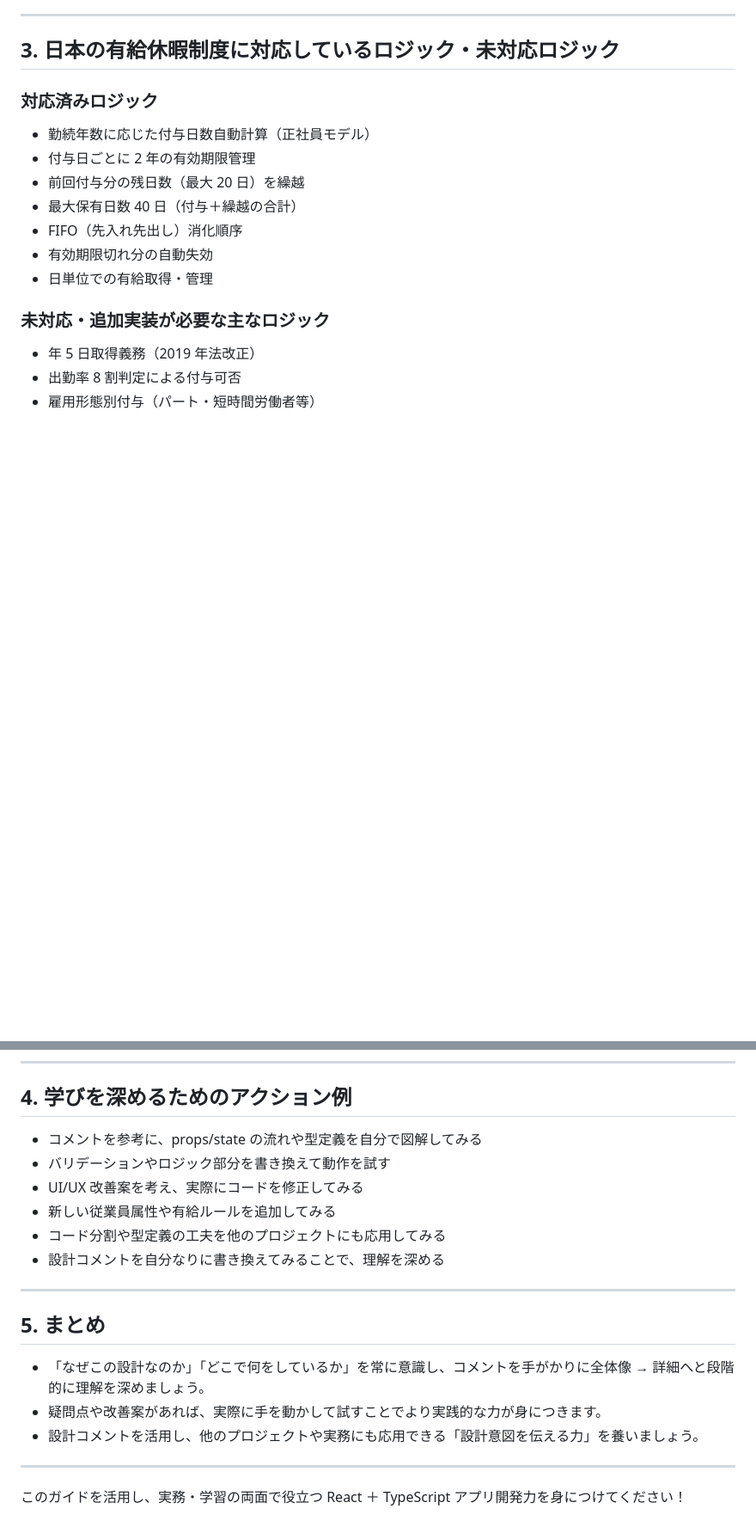
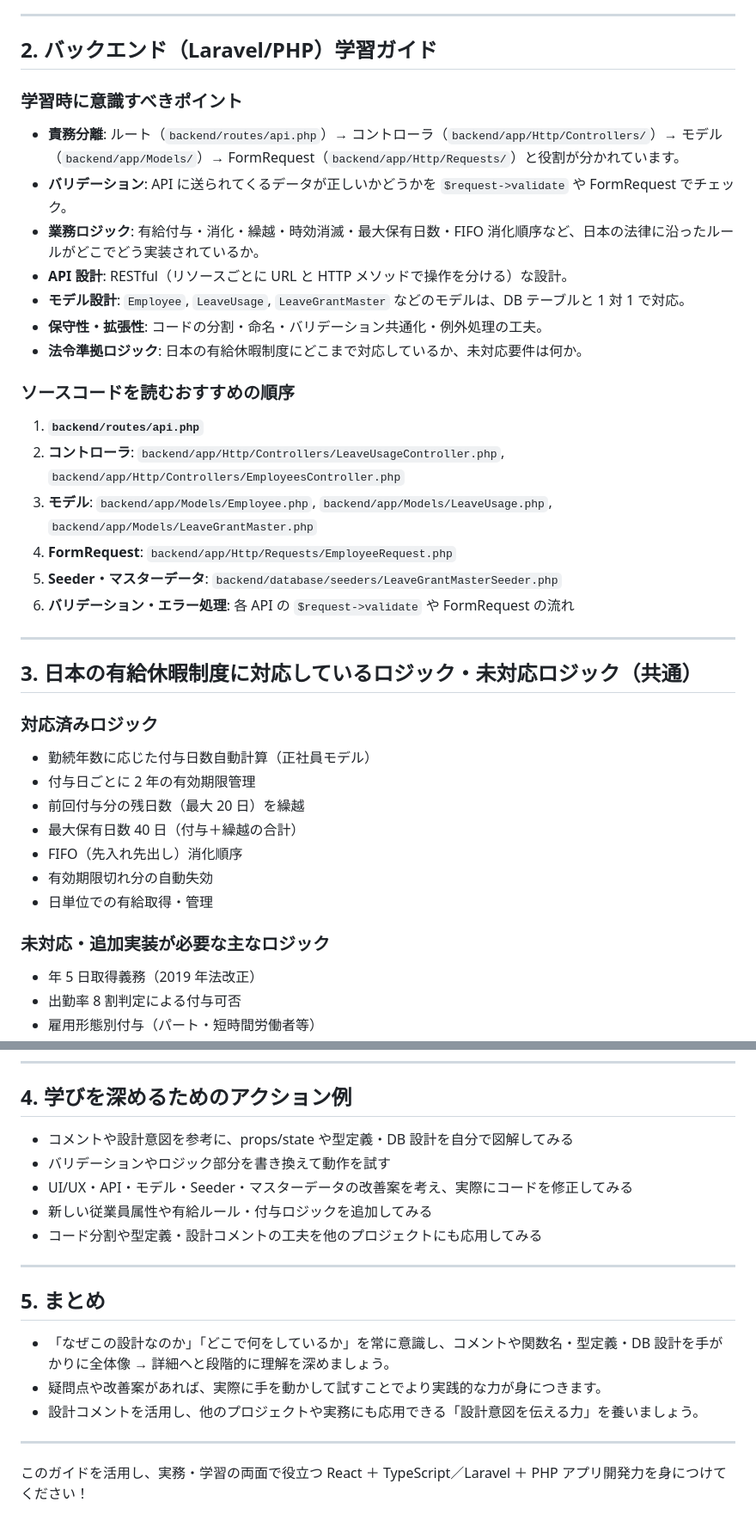
Before and after one commit to smurak1201/paid-leave-manager, a Markdown page: learning_guide.md, 2 parts joined by grey strips. Shown at 86% size. GitHub-like rendering; blank space fills up the shorter version.

```diff
--- a/learning_guide.md
+++ b/learning_guide.md
@@ -52,7 +52,30 @@
 
 ---
 
-## 3. 日本の有給休暇制度に対応しているロジック・未対応ロジック
+## 2. バックエンド（Laravel/PHP）学習ガイド
+
+### 学習時に意識すべきポイント
+
+- **責務分離**: ルート（`backend/routes/api.php`）→ コントローラ（`backend/app/Http/Controllers/`）→ モデル（`backend/app/Models/`）→ FormRequest（`backend/app/Http/Requests/`）と役割が分かれています。
+- **バリデーション**: API に送られてくるデータが正しいかどうかを `$request->validate` や FormRequest でチェック。
+- **業務ロジック**: 有給付与・消化・繰越・時効消滅・最大保有日数・FIFO 消化順序など、日本の法律に沿ったルールがどこでどう実装されているか。
+- **API 設計**: RESTful（リソースごとに URL と HTTP メソッドで操作を分ける）な設計。
+- **モデル設計**: `Employee`, `LeaveUsage`, `LeaveGrantMaster` などのモデルは、DB テーブルと 1 対 1 で対応。
+- **保守性・拡張性**: コードの分割・命名・バリデーション共通化・例外処理の工夫。
+- **法令準拠ロジック**: 日本の有給休暇制度にどこまで対応しているか、未対応要件は何か。
+
+### ソースコードを読むおすすめの順序
+
+1. **`backend/routes/api.php`**
+2. **コントローラ**: `backend/app/Http/Controllers/LeaveUsageController.php`, `backend/app/Http/Controllers/EmployeesController.php`
+3. **モデル**: `backend/app/Models/Employee.php`, `backend/app/Models/LeaveUsage.php`, `backend/app/Models/LeaveGrantMaster.php`
+4. **FormRequest**: `backend/app/Http/Requests/EmployeeRequest.php`
+5. **Seeder・マスターデータ**: `backend/database/seeders/LeaveGrantMasterSeeder.php`
+6. **バリデーション・エラー処理**: 各 API の `$request->validate` や FormRequest の流れ
+
+---
+
+## 3. 日本の有給休暇制度に対応しているロジック・未対応ロジック（共通）
 
 ### 対応済みロジック
 
@@ -78,21 +101,20 @@
 
 ## 4. 学びを深めるためのアクション例
 
-- コメントを参考に、props/state の流れや型定義を自分で図解してみる
+- コメントや設計意図を参考に、props/state や型定義・DB 設計を自分で図解してみる
 - バリデーションやロジック部分を書き換えて動作を試す
-- UI/UX 改善案を考え、実際にコードを修正してみる
-- 新しい従業員属性や有給ルールを追加してみる
-- コード分割や型定義の工夫を他のプロジェクトにも応用してみる
-- 設計コメントを自分なりに書き換えてみることで、理解を深める
+- UI/UX・API・モデル・Seeder・マスターデータの改善案を考え、実際にコードを修正してみる
+- 新しい従業員属性や有給ルール・付与ロジックを追加してみる
+- コード分割や型定義・設計コメントの工夫を他のプロジェクトにも応用してみる
 
 ---
 
 ## 5. まとめ
 
-- 「なぜこの設計なのか」「どこで何をしているか」を常に意識し、コメントを手がかりに全体像 → 詳細へと段階的に理解を深めましょう。
+- 「なぜこの設計なのか」「どこで何をしているか」を常に意識し、コメントや関数名・型定義・DB 設計を手がかりに全体像 → 詳細へと段階的に理解を深めましょう。
 - 疑問点や改善案があれば、実際に手を動かして試すことでより実践的な力が身につきます。
 - 設計コメントを活用し、他のプロジェクトや実務にも応用できる「設計意図を伝える力」を養いましょう。
 
 ---
 
-このガイドを活用し、実務・学習の両面で役立つ React ＋ TypeScript アプリ開発力を身につけてください！
+このガイドを活用し、実務・学習の両面で役立つ React ＋ TypeScript／Laravel ＋ PHP アプリ開発力を身につけてください！
```
Also changed, not shown: other parts of learning_guide.md (+23 -23 lines), backend_learning_guide.md (deleted, +0 -139 lines).
